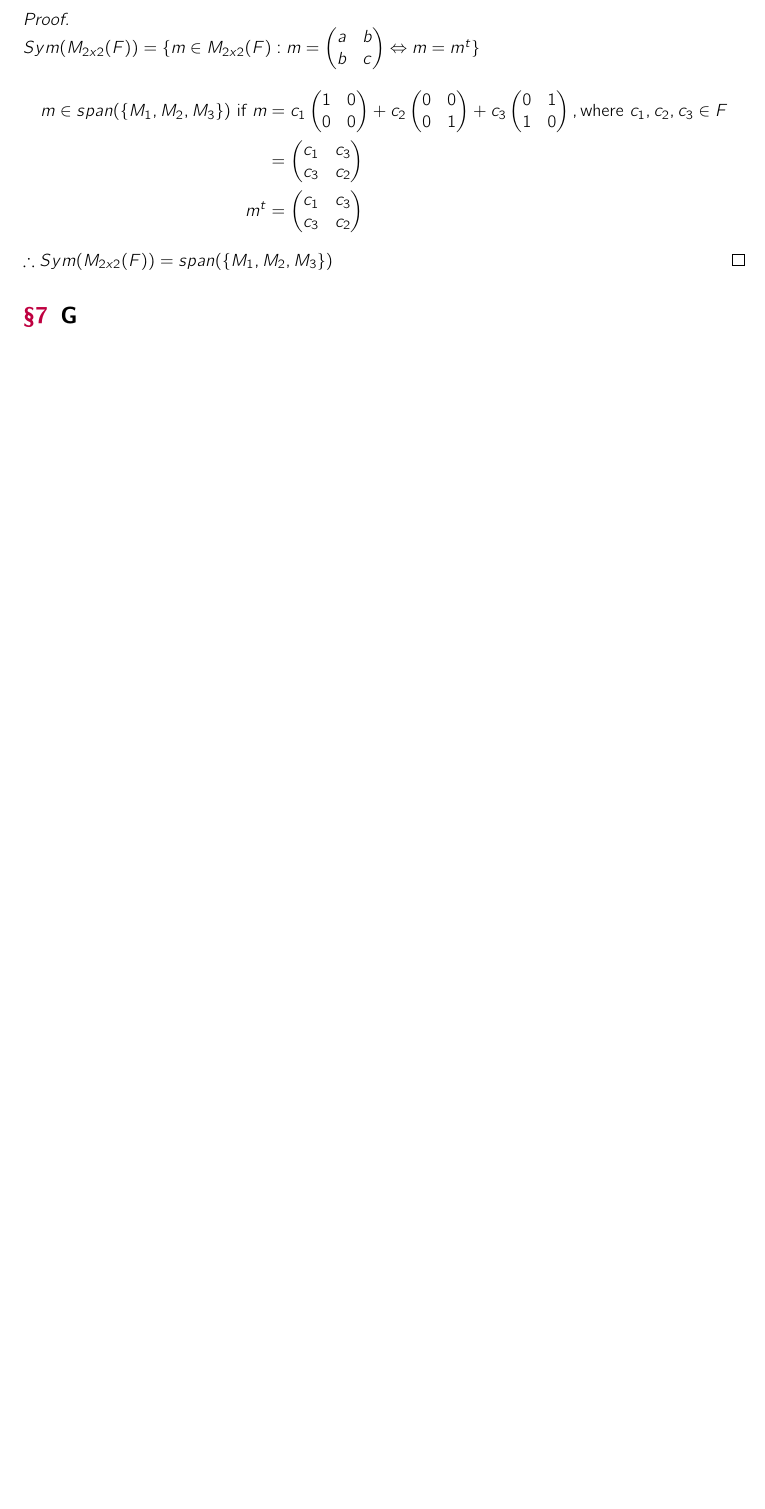
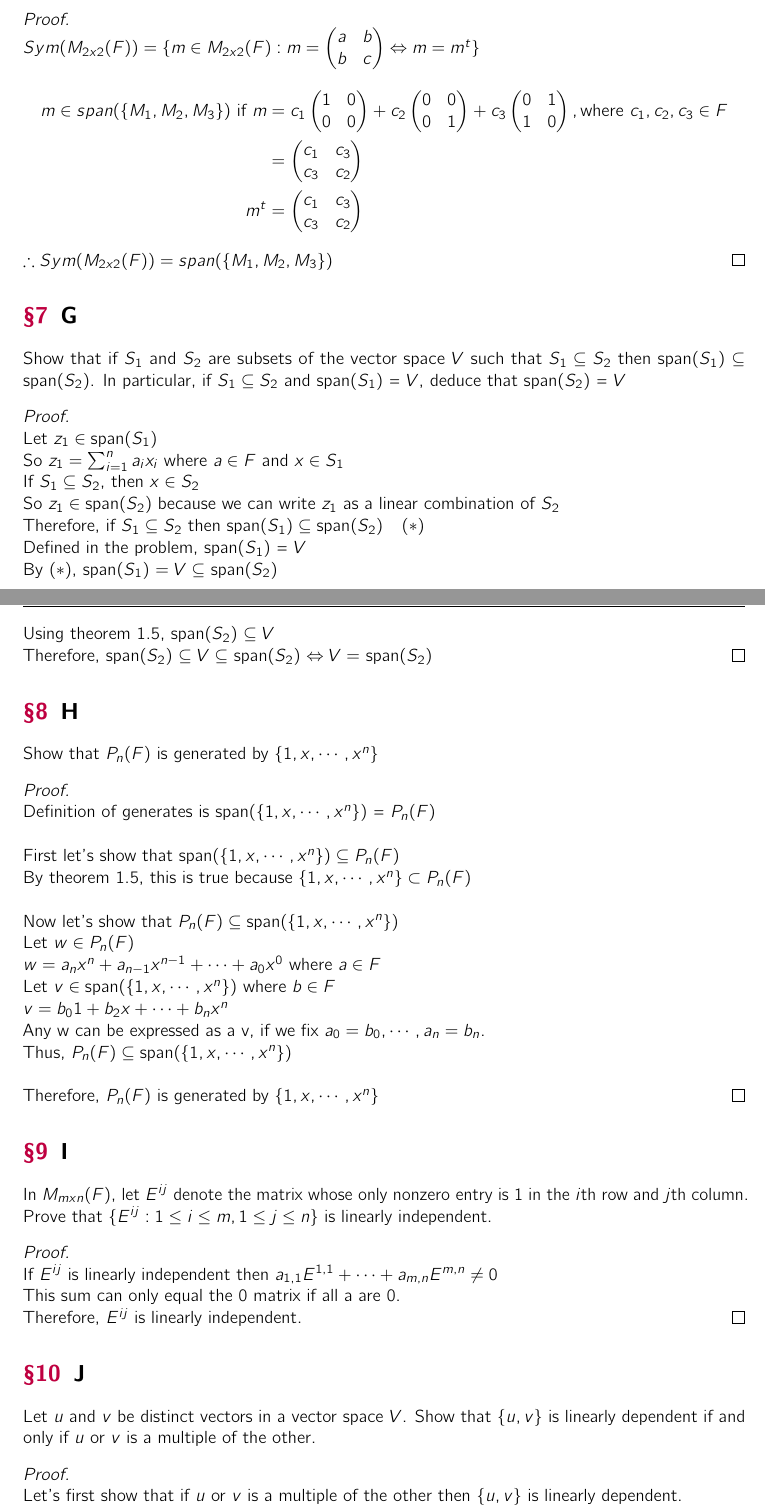
Before and after one commit to ko28/homework, a LaTeX problem sheet (math/math341/hw2/hw2.tex): part of page 6 of 6 before the commit and two parts of pages 6 and 7 of 8 after it, the two joined at a grey line, cut so that both start at the same text, the shorter picture padded with empty space. The pictures show the PDF file math/math341/hw2/hw2.pdf that the author committed with the source.

Commit message:
think im done with hw 2

```diff
--- a/math/math341/hw2/hw2.tex
+++ b/math/math341/hw2/hw2.tex
@@ -407,10 +407,63 @@ then the span of $\{M_1, M_2, M_3\}$ is the set of all symmetric $2x2$ matrices.
 \end{proof}
 
 \section{G}
+Show that if $S_1$ and $S_2$ are subsets of the vector space $V$ such that $S_1 \subseteq S_2$ then span($S_1$) $\subseteq$ span($S_2$).
+In particular, if $S_1 \subseteq S_2$ and span($S_1$) = $V$, deduce that span($S_2$) = $V$
+\begin{proof}
+	\-\\
+	Let $z_1 \in \text{span}(S_1)$ \\ %and $z_2 \in \text{span}(S_2)$ \\
+	So $z_1 = \sum_{i=1}^{n}a_ix_i$ where $a \in F$ and $x \in S_1$\\
+	%$z_2 = \sum_{i=1}^{n}b_iy_i$ where $b \in F$ and $y \in S_2$\\
+	If $S_1 \subseteq S_2$, then $x \in S_2$\\
+	So $z_1 \in \text{span}(S_2)$ because we can write $z_1$ as a linear combination of $S_2$\\
+	Therefore, if  $S_1 \subseteq S_2$ then $\text{span}(S_1) \subseteq \text{span}(S_2) \quad (*)$\\
+	%As defined in the problem $S_2 \subseteq V$\\
+	Defined in the problem, span($S_1$) = $V$\\
+	By $(*)$, span($S_1$) $= V \subseteq$ span($S_2$)\\
+	Using theorem 1.5, span($S_2$) $\subseteq V$\\
+	Therefore, span($S_2$) $\subseteq V \subseteq$ span($S_2$) $\Leftrightarrow V = $ span($S_2$)
+\end{proof}
 
 \section{H}
+Show that $P_n(F)$ is generated by $\{1, x, \cdots, x^n\}$
+\begin{proof}
+	\-\\
+	Definition of generates is span($\{1, x, \cdots, x^n\}$) = $P_n(F)$\\
+	%$x \in P_n(F) \Leftrightarrow x \in \text{span}(\{1, x, \cdots, x^n\}) $\\
+	\-\\
+	First let's show that $\text{span}(\{1, x, \cdots, x^n\}) \subseteq P_n(F)$\\
+	By theorem 1.5, this is true because $\{1, x, \cdots, x^n\} \subset P_n(F)$\\
+	\-\\
+	Now let's show that $P_n(F) \subseteq \text{span}(\{1, x, \cdots, x^n\})$\\
+	Let $w \in P_n(F)$\\
+	$w = a_nx^n + a_{n-1}x^{n-1} + \cdots + a_0x^0$ where $a\in F$\\
+	Let $ v\in \text{span}(\{1, x, \cdots, x^n\})$ where $b \in F$\\
+	$v = b_01 + b_2x + \cdots + b_n x^n$ \\
+	Any w can be expressed as a v, if we fix $a_0 = b_0, \cdots, a_n = b_n$.\\
+	Thus, $P_n(F) \subseteq \text{span}(\{1, x, \cdots, x^n\})$\\
+	\-\\
+	Therefore, $P_n(F)$ is generated by $\{1, x, \cdots, x^n\}$
+\end{proof}
+\section{I}
+In $M_{mxn}(F)$, let $E^{ij}$ denote the matrix whose only nonzero entry is 1 in the $i$th row and $j$th column. Prove that $\{E^{ij}: 1 \leq i \leq m,
+1 \leq j \leq n\}$ is linearly independent.
+\begin{proof}
+	\-\\
+	If $E^{ij}$ is linearly independent then $a_{1,1}E^{1,1} + \cdots + a_{m,n}E^{m,n} \neq 0$\\
+	This sum can only equal the 0 matrix if all a are 0.\\
+	Therefore, $E^{ij}$ is linearly independent.
+	%If $E^{ij}$ is linearly independent then $\sum_{/i=1}^{m} \sum_{j=1}^{n} a_{ij}E_{ij} \neq 0$ where not all a are 0.\\
+	%The only time where the above sum equals the 0 matrix is if all a are 0.
+	%Given the definition of $E^{ij}$, we can rewrite the above sum as $\sum_{i=1}^{m} a_{i0} + \sum_{j=1}^{n}a_{0j}$
+\end{proof}
+\section{J}
+Let $u$ and $v$ be distinct vectors in a vector space $V$. Show that $\{u,v\}$ is linearly dependent if and only if $u$ or $v$ is a
+multiple of the other.
 
-\section{I}
-
-\section{J}
-
+\begin{proof}
+\-\\
+	Let's first show that if $u$ or $v$ is a multiple of the other then $\{u,v\}$ is linearly dependent.\\
+	Being a mutiple means $u = nv$ or $v = nu$ where $n \in F$ \\
+	If $\{u,v\}$ is linearly dependent then $a_1u + a_2v = 0$ where $a \in F$\\
+	Using definition of mutiple $a_1u + a_2nu = 0$\\
+	Factoring, $u(a_1 + a_2n) = 0$\\
@@ -417 +473,11 @@ then the span of $\{M_1, M_2, M_3\}$ is the set of all symmetric $2x2$ matrices.
+	Therefore, $\{u,v\}$ is linearly dependent.\\
+	\-\\
+	Now let's show that if $\{u,v\}$ is linearly dependent then $u$ or $v$ is a multiple of the other.\\
+	If $\{u,v\}$ is linearly dependent then $a_1u + a_2v = 0$ where $a \in F$\\
+	We can rewrite the equation above as $a_1u = -a_2v$\\
+	$u = \frac{-a_2}{a_1}v$\\
+	Thus, $u$ is a multiple of $v$.\\
+	Without loss of generality, we can prove $v$ is a multiple of $u$.\\
+	Therefore, $u$ or $v$ is a mutiple of the other.
+\end{proof}
 \end{document}
```
Also changed, not shown: math/math341/hw2/hw2.pdf, math/math341/hw2/hw2.tex (3 more changed lines), 4 other files.
